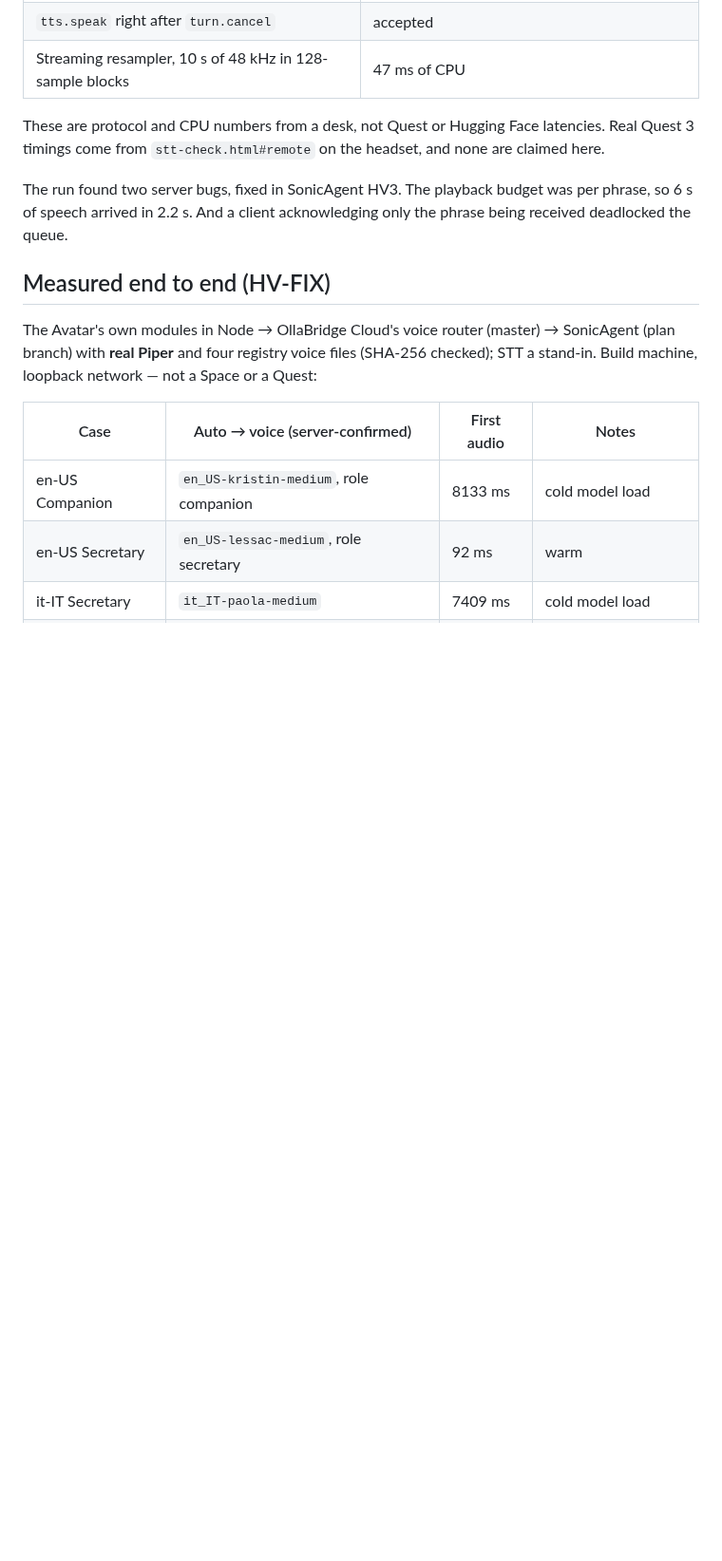
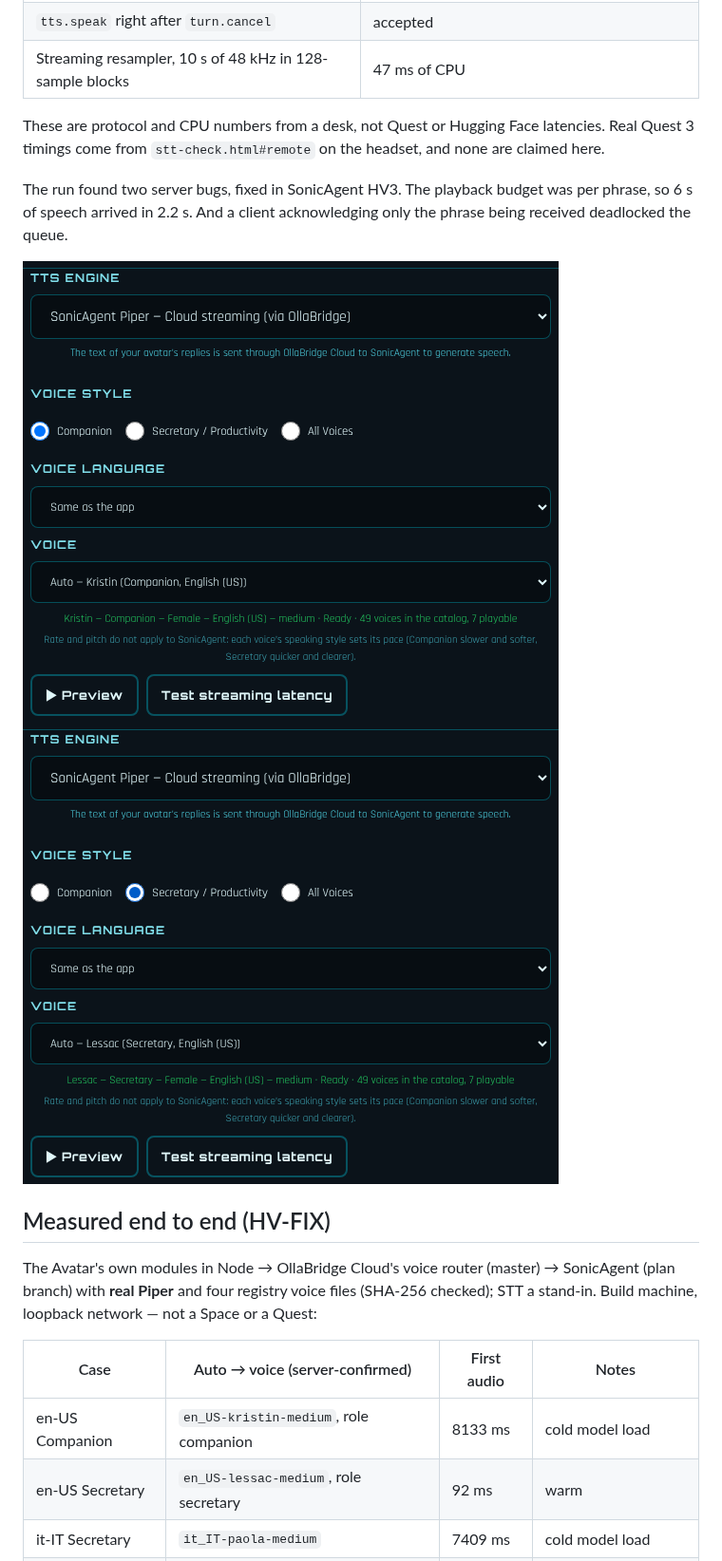
Before and after one commit to ruslanmv/3D-Avatar-Chatbot, a Markdown page: docs/SONICAGENT_VOICE.md, the part around one of its changes. Shown at 95% size. Rendered like a GitHub page; pictures changed too: docs/images/sonicagent-voice/settings-companion.png (added), docs/images/sonicagent-voice/settings-secretary.png (added); blank space fills up the shorter version.

```diff
--- a/docs/SONICAGENT_VOICE.md
+++ b/docs/SONICAGENT_VOICE.md
@@ -182,6 +183,9 @@ The run found two server bugs, fixed in SonicAgent HV3. The playback budget was
 per phrase, so 6 s of speech arrived in 2.2 s. And a client acknowledging only
 the phrase being received deadlocked the queue.
 
+![TTS ENGINE = SonicAgent, Companion](images/sonicagent-voice/settings-companion.png)
+![Secretary](images/sonicagent-voice/settings-secretary.png)
+
 ## Measured end to end (HV-FIX)
 
 The Avatar's own modules in Node → OllaBridge Cloud's voice router (master) → SonicAgent
```
Also changed, not shown: other parts of docs/SONICAGENT_VOICE.md (+3 -2 lines), CLAUDE.md (+5 -4 lines), 6 other files.
